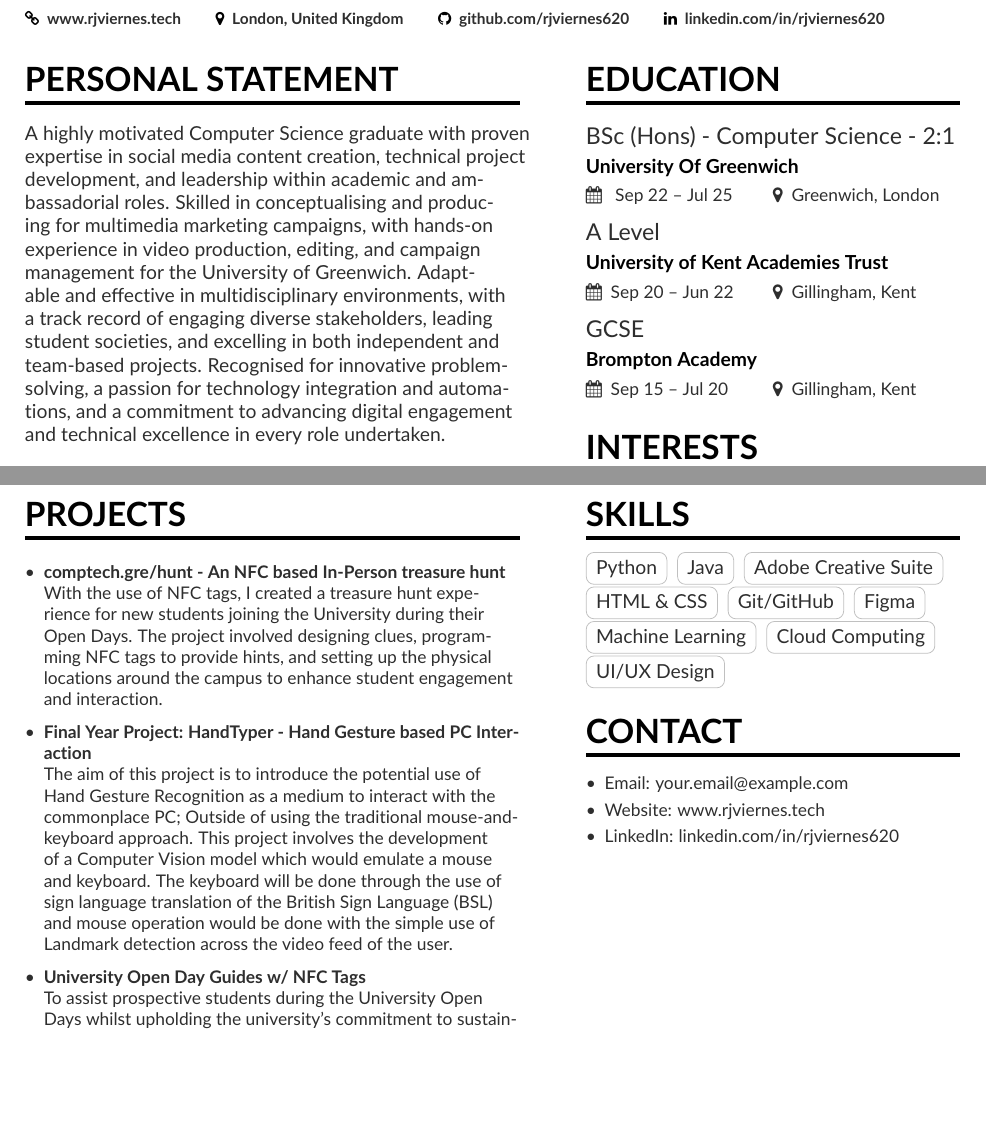
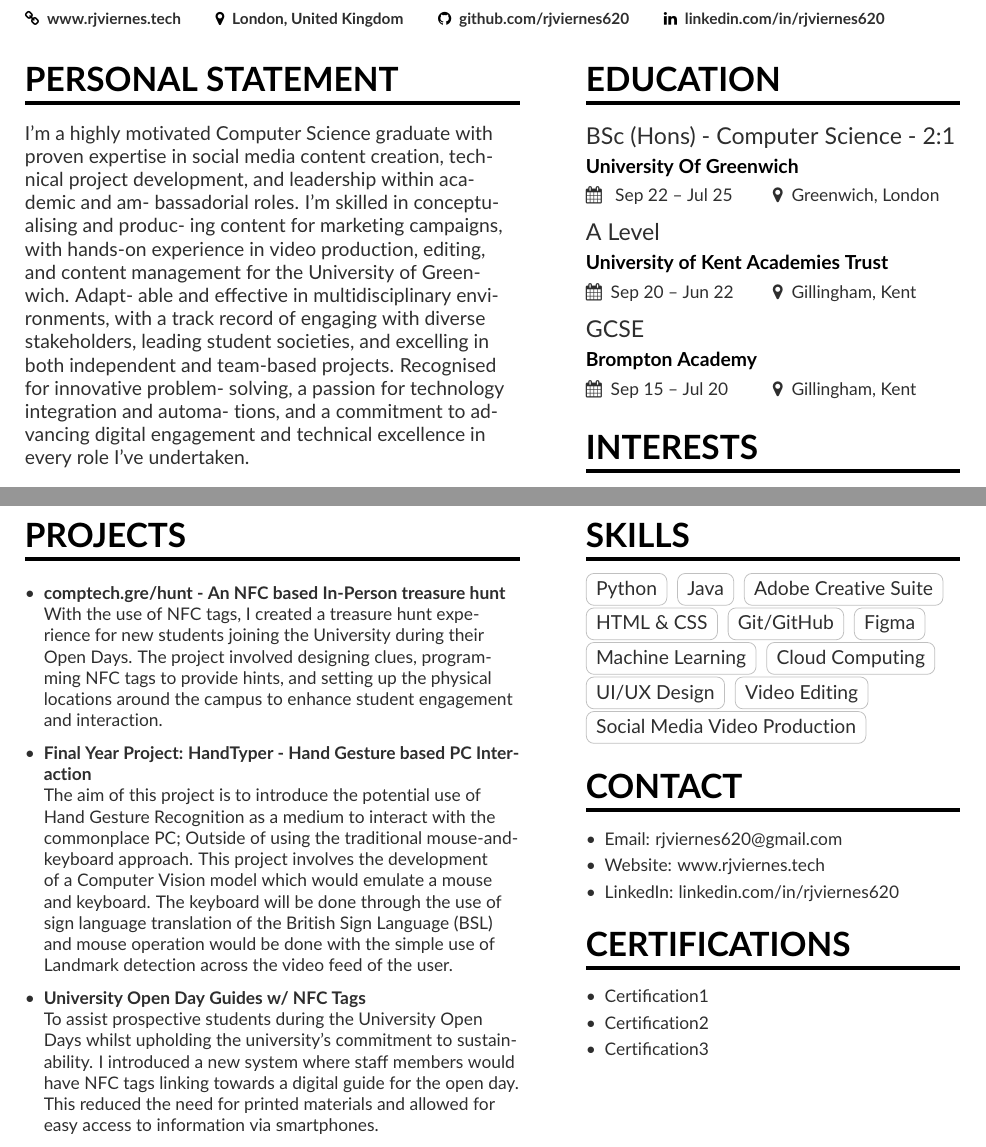
Before and after one commit to rjviernes620/Roel_Junior_Alejo_Viernes___CV, a LaTeX CV (mmayer.tex, which reads page2sidebar.tex): two parts of pages 1 and 2 of 2, joined at a grey line, cut so that both start at the same text, the shorter picture padded with empty space. Compiled offline with pdfLaTeX.

Commit message:
Revise CV content for clarity and impact; update personal statement, enhance experience descriptions, and add certifications and skills.

```diff
--- a/mmayer.tex
+++ b/mmayer.tex
@@ -91,10 +91,19 @@
 %% \cvsection title in the "main" bar.
 
 \cvsection[page1sidebar]{Personal Statement}
-A highly motivated Computer Science graduate with proven expertise in social media content creation, technical project development, and leadership within academic and ambassadorial roles.
-Skilled in conceptualising and producing for multimedia marketing campaigns, with hands-on experience in video production,
-editing, and campaign management for the University of Greenwich. Adaptable and effective in multidisciplinary environments, with a
-track record of engaging diverse stakeholders, leading student societies, and excelling in both independent and team-based projects. Recognised for innovative problem-solving, a passion for technology integration and automations, and a commitment to advancing digital engagement and technical excellence in every role undertaken.\\
+I'm a highly motivated Computer Science graduate with proven
+expertise in social media content creation, technical project
+development, and leadership within academic and am-
+bassadorial roles. I'm skilled in conceptualising and produc-
+ing content for marketing campaigns, with hands-on
+experience in video production, editing, and content management for the University of Greenwich. Adapt-
+able and effective in multidisciplinary environments, with
+a track record of engaging with diverse stakeholders, leading
+student societies, and excelling in both independent and
+team-based projects. Recognised for innovative problem-
+solving, a passion for technology integration and automa-
+tions, and a commitment to advancing digital engagement
+and technical excellence in every role I've undertaken. \\
 
 \cvsection{Experience}
 
@@ -131,7 +140,7 @@ With the use of NFC tags, I created a treasure hunt experience for new students
 The aim of this project is to introduce the potential use of Hand Gesture Recognition as a medium to interact with the commonplace PC; Outside of using the traditional mouse-and-keyboard approach. This project involves the development of a Computer Vision model which would emulate a mouse and keyboard. The keyboard will be done through the use of sign language translation of the British Sign Language (BSL) and mouse operation would be done with the simple use of Landmark detection across the video feed of the user.
 \smallskip
 \item \textbf{University Open Day Guides w/ NFC Tags} \\
-To assist prospective students during the University Open Days whilst upholding the university's commitment to sustainability. I developed a
+To assist prospective students during the University Open Days whilst upholding the university's commitment to sustainability. I introduced a new system where staff members would have NFC tags linking towards a digital guide for the open day. This reduced the need for printed materials and allowed for easy access to information via smartphones.
 \end{itemize}
 
 %\cvevent{Product Engineer}{Google}{23 June 1999 -- 2001}{Palo Alto, CA}
--- a/page2sidebar.tex
+++ b/page2sidebar.tex
@@ -11,14 +11,22 @@
 \cvtag{Machine Learning}
 \cvtag{Cloud Computing}
 \cvtag{UI/UX Design}
+\cvtag{Video Editing}
+\cvtag{Social Media Video Production}
 
 
 \smallskip
 \cvsection{Contact}
 \begin{itemize}
-	\item Email: your.email@example.com
+	\item Email: rjviernes620@gmail.com
 	\item Website: www.rjviernes.tech
 	\item LinkedIn: linkedin.com/in/rjviernes620
 \end{itemize}
 
+\cvsection{Certifications}
+\begin{itemize}
+	\item Certification1
+	\item Certification2
+	\item Certification3
+\end{itemize}
 % Remove or replace entries above; do not add a full preamble or \begin{document} here.
```
Also changed, not shown: mmayer.pdf, 3 other files.
